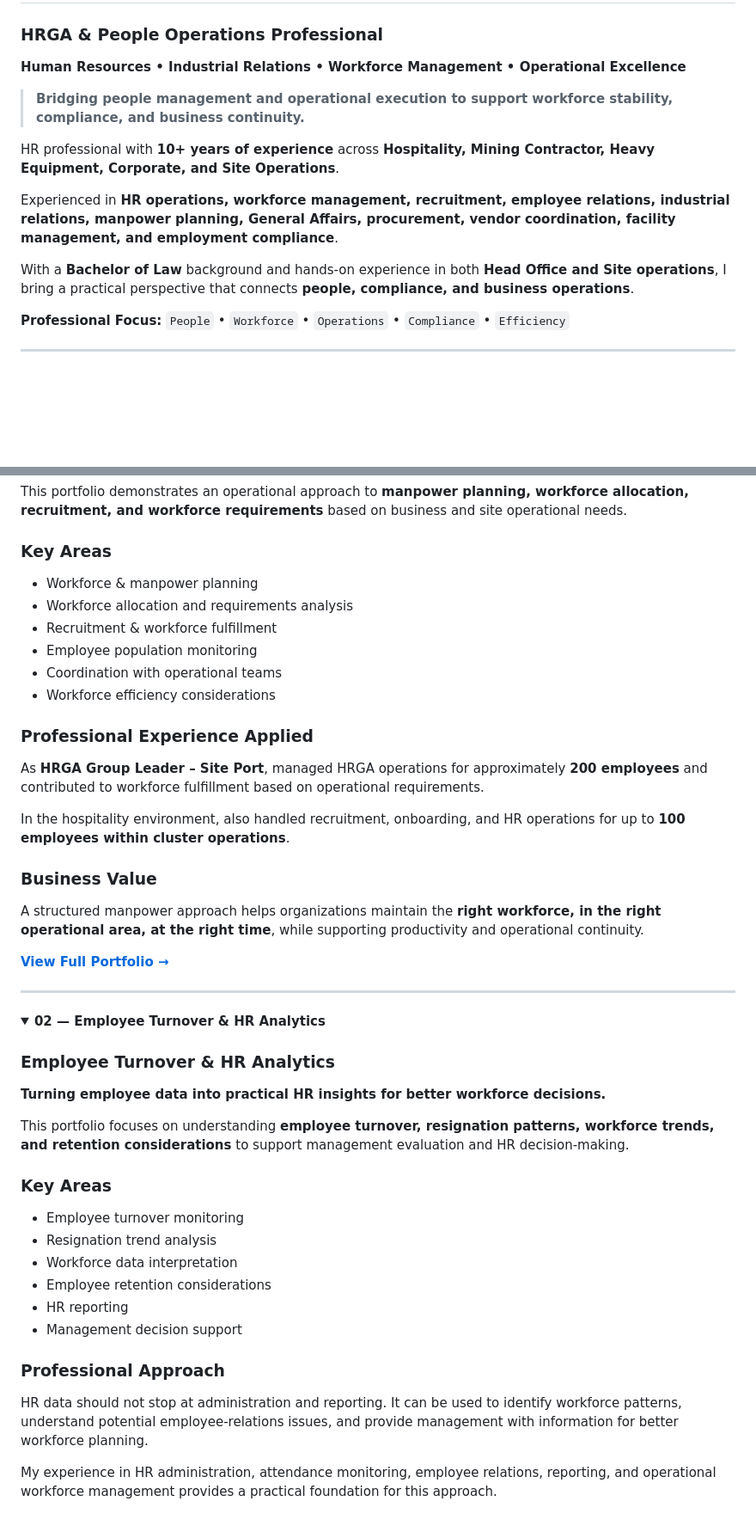
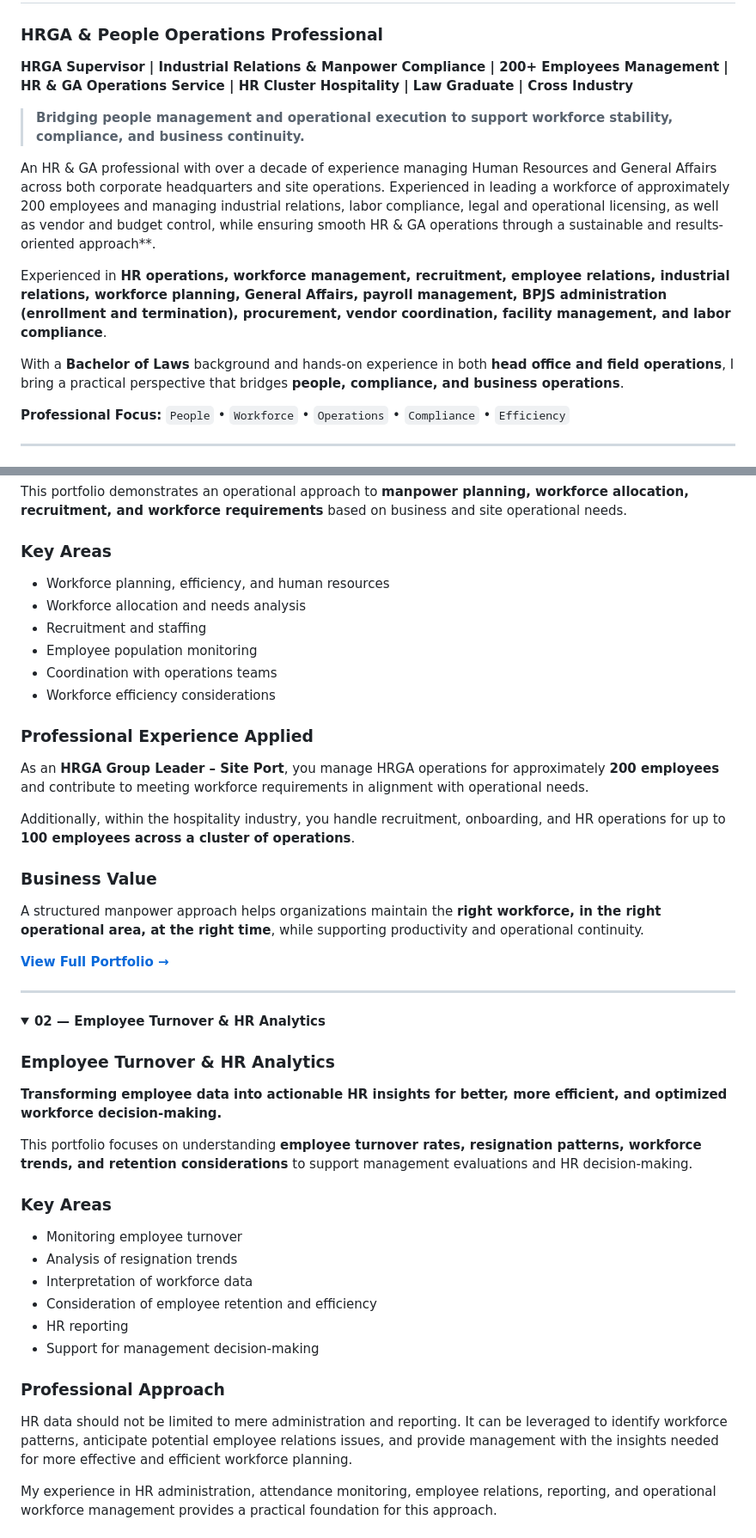
Before and after one commit to sadikinakbar/sadikinakbar, a Markdown page: README.md, 2 parts joined by grey strips. Shown at 86% size. Drawn GitHub-style; folded sections open; blank space fills up the shorter version.

```diff
--- a/README.md
+++ b/README.md
@@ -4,15 +4,15 @@
 
 ### HRGA & People Operations Professional
 
-**Human Resources • Industrial Relations • Workforce Management • Operational Excellence**
+**HRGA Supervisor | Industrial Relations & Manpower Compliance | 200+ Employees Management | HR & GA Operations Service | HR Cluster Hospitality | Law Graduate | Cross Industry**
 
 > **Bridging people management and operational execution to support workforce stability, compliance, and business continuity.**
 
-HR professional with **10+ years of experience** across **Hospitality, Mining Contractor, Heavy Equipment, Corporate, and Site Operations**.
+An HR & GA professional with over a decade of experience managing Human Resources and General Affairs across both corporate headquarters and site operations. Experienced in leading a workforce of approximately 200 employees and managing industrial relations, labor compliance, legal and operational licensing, as well as vendor and budget control, while ensuring smooth HR & GA operations through a sustainable and results-oriented approach**.
 
-Experienced in **HR operations, workforce management, recruitment, employee relations, industrial relations, manpower planning, General Affairs, procurement, vendor coordination, facility management, and employment compliance**.
+Experienced in **HR operations, workforce management, recruitment, employee relations, industrial relations, workforce planning, General Affairs, payroll management, BPJS administration (enrollment and termination), procurement, vendor coordination, facility management, and labor compliance**.
 
-With a **Bachelor of Law** background and hands-on experience in both **Head Office and Site operations**, I bring a practical perspective that connects **people, compliance, and business operations**.
+With a **Bachelor of Laws** background and hands-on experience in both **head office and field operations**, I bring a practical perspective that bridges **people, compliance, and business operations**.
 
 **Professional Focus:**
 `People` • `Workforce` • `Operations` • `Compliance` • `Efficiency`
@@ -129,18 +129,18 @@ This portfolio demonstrates an operational approach to **manpower planning, work
 
 ### Key Areas
 
-* Workforce & manpower planning
-* Workforce allocation and requirements analysis
-* Recruitment & workforce fulfillment
+* Workforce planning, efficiency, and human resources
+* Workforce allocation and needs analysis
+* Recruitment and staffing
 * Employee population monitoring
-* Coordination with operational teams
+* Coordination with operations teams
 * Workforce efficiency considerations
 
 ### Professional Experience Applied
 
-As **HRGA Group Leader – Site Port**, managed HRGA operations for approximately **200 employees** and contributed to workforce fulfillment based on operational requirements.
+As an **HRGA Group Leader – Site Port**, you manage HRGA operations for approximately **200 employees** and contribute to meeting workforce requirements in alignment with operational needs.
 
-In the hospitality environment, also handled recruitment, onboarding, and HR operations for up to **100 employees within cluster operations**.
+Additionally, within the hospitality industry, you handle recruitment, onboarding, and HR operations for up to **100 employees across a cluster of operations**.
 
 ### Business Value
 
@@ -157,22 +157,22 @@ A structured manpower approach helps organizations maintain the **right workforc
 
 ### Employee Turnover & HR Analytics
 
-**Turning employee data into practical HR insights for better workforce decisions.**
+**Transforming employee data into actionable HR insights for better, more efficient, and optimized workforce decision-making.**
 
-This portfolio focuses on understanding **employee turnover, resignation patterns, workforce trends, and retention considerations** to support management evaluation and HR decision-making.
+This portfolio focuses on understanding **employee turnover rates, resignation patterns, workforce trends, and retention considerations** to support management evaluations and HR decision-making.
 
 ### Key Areas
 
-* Employee turnover monitoring
-* Resignation trend analysis
-* Workforce data interpretation
-* Employee retention considerations
+* Monitoring employee turnover
+* Analysis of resignation trends
+* Interpretation of workforce data
+* Consideration of employee retention and efficiency
 * HR reporting
-* Management decision support
+* Support for management decision-making
 
 ### Professional Approach
 
-HR data should not stop at administration and reporting. It can be used to identify workforce patterns, understand potential employee-relations issues, and provide management with information for better workforce planning.
+HR data should not be limited to mere administration and reporting. It can be leveraged to identify workforce patterns, anticipate potential employee relations issues, and provide management with the insights needed for more effective and efficient workforce planning.
 
 My experience in HR administration, attendance monitoring, employee relations, reporting, and operational workforce management provides a practical foundation for this approach.
 
```
Also changed, not shown: other parts of README.md (+2 -2 lines).
